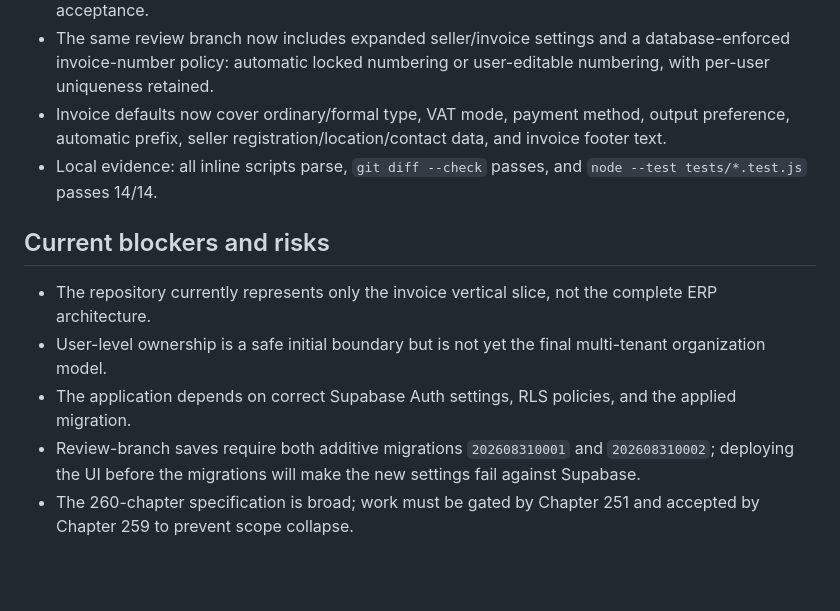
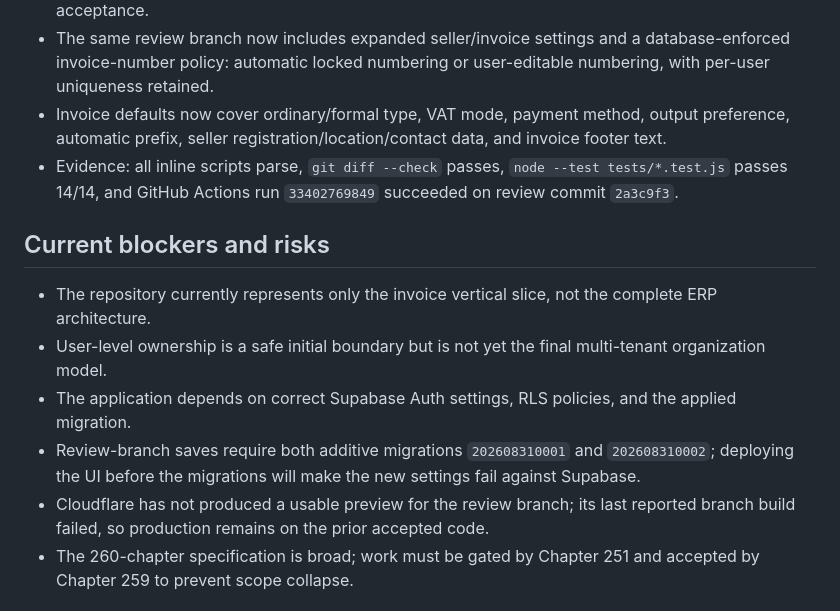
Before and after one commit to davoodmehraban89/Finora-Invoice, a Markdown page: PROJECT_STATUS.md, the part around the change. Drawn GitHub-style; blank space fills up the shorter version.

Commit message:
docs: lock latest invoice settings evidence

```diff
--- a/PROJECT_STATUS.md
+++ b/PROJECT_STATUS.md
@@ -64,7 +64,7 @@ Finora is not limited to invoicing. The complete scope is governed by `Finora_Ma
 - Automated Node and static contract tests pass; authenticated production UAT, migration application, Cloudflare preview/deployment, and legal/accounting review remain required before acceptance.
 - The same review branch now includes expanded seller/invoice settings and a database-enforced invoice-number policy: automatic locked numbering or user-editable numbering, with per-user uniqueness retained.
 - Invoice defaults now cover ordinary/formal type, VAT mode, payment method, output preference, automatic prefix, seller registration/location/contact data, and invoice footer text.
-- Local evidence: all inline scripts parse, `git diff --check` passes, and `node --test tests/*.test.js` passes 14/14.
+- Evidence: all inline scripts parse, `git diff --check` passes, `node --test tests/*.test.js` passes 14/14, and GitHub Actions run `33402769849` succeeded on review commit `2a3c9f3`.
 
 ## Current blockers and risks
 
@@ -72,6 +72,7 @@ Finora is not limited to invoicing. The complete scope is governed by `Finora_Ma
 - User-level ownership is a safe initial boundary but is not yet the final multi-tenant organization model.
 - The application depends on correct Supabase Auth settings, RLS policies, and the applied migration.
 - Review-branch saves require both additive migrations `202608310001` and `202608310002`; deploying the UI before the migrations will make the new settings fail against Supabase.
+- Cloudflare has not produced a usable preview for the review branch; its last reported branch build failed, so production remains on the prior accepted code.
 - The 260-chapter specification is broad; work must be gated by Chapter 251 and accepted by Chapter 259 to prevent scope collapse.
 
 ## Safest next action
```
